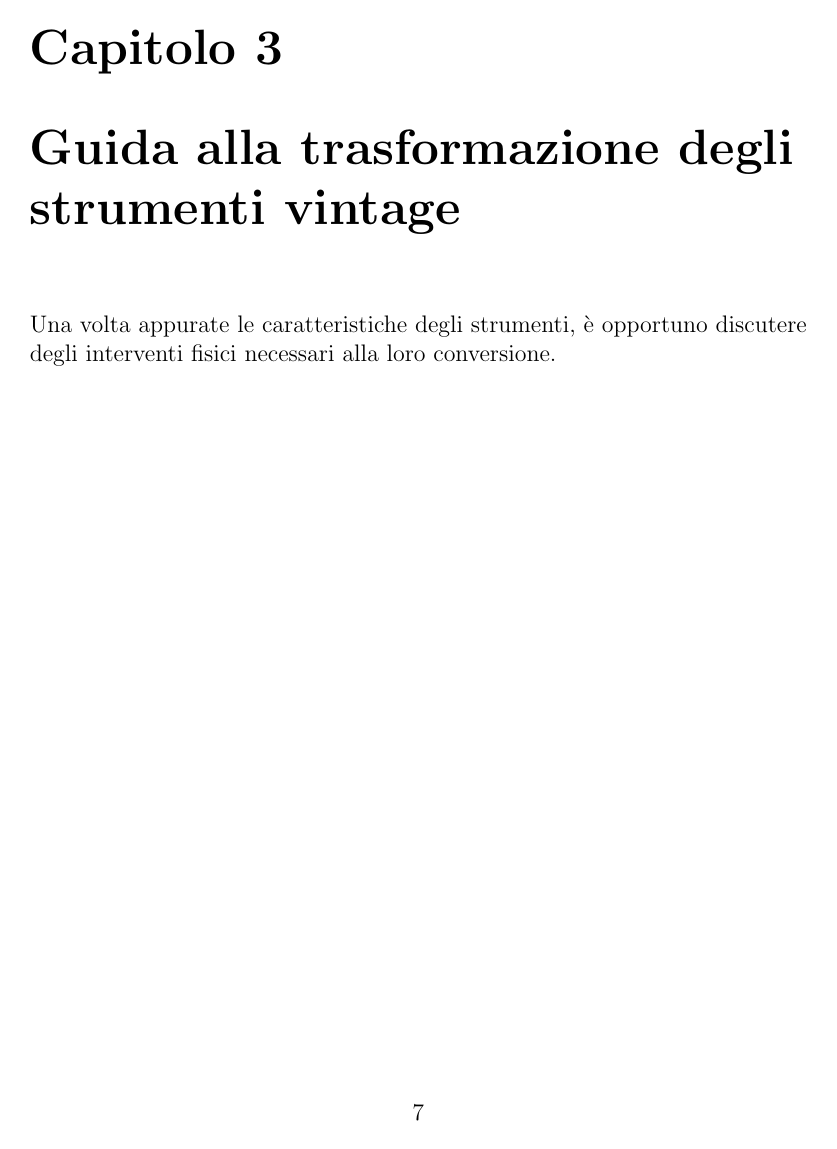
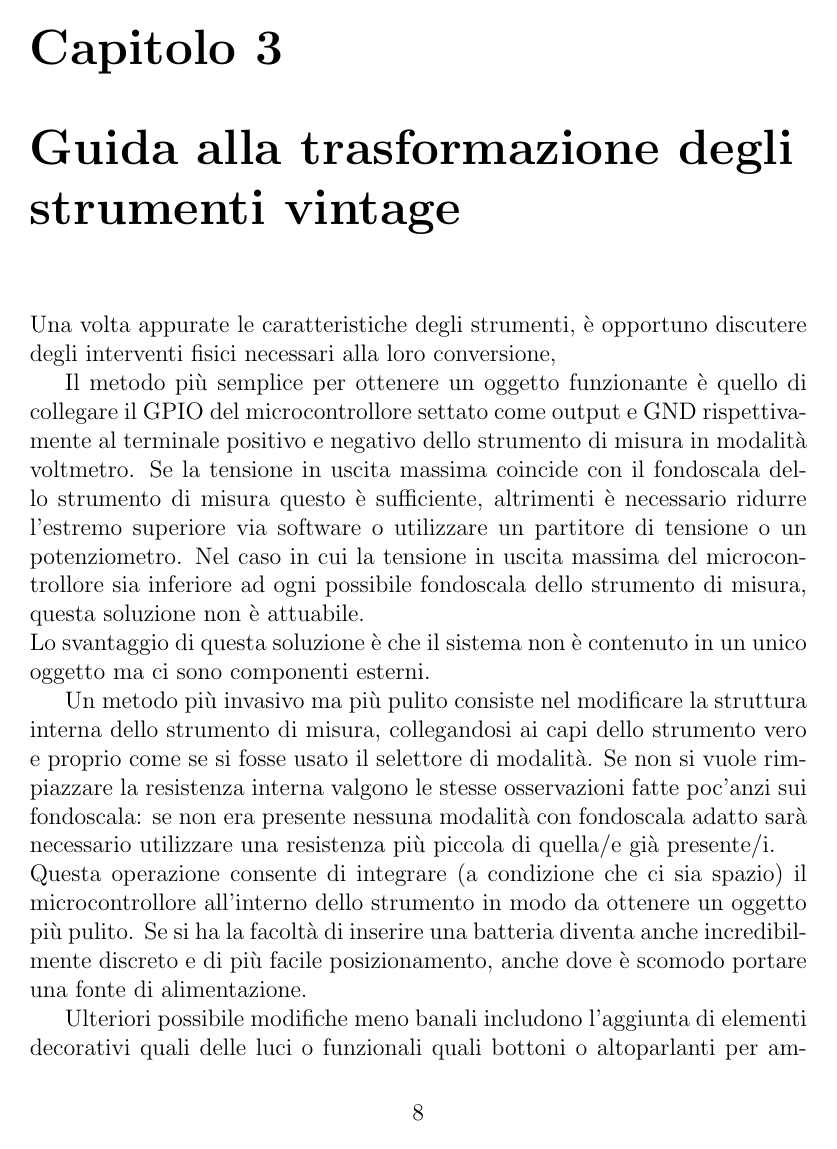
Before and after one commit to busolind/Tirocinio-Phys-Busolin, a LaTeX document (Tesi/Tesi.tex): page 8 of 19 before the commit and page 9 of 21 after it. Compiled offline with pdfLaTeX.

Commit message:
Capitolo guida da finire + mappature componenti

```diff
--- a/Tesi/Tesi.tex
+++ b/Tesi/Tesi.tex
@@ -184,4 +198,24 @@ settimana.
 \chapter{Guida alla trasformazione degli strumenti vintage}
-Una volta appurate le caratteristiche degli strumenti, è opportuno discutere degli interventi fisici necessari alla loro conversione.
+Una volta appurate le caratteristiche degli strumenti, è opportuno discutere degli interventi fisici necessari alla loro conversione,
+
+
+Il metodo più semplice per ottenere un oggetto funzionante è quello di collegare il GPIO del microcontrollore settato come output
+e GND rispettivamente al terminale positivo e negativo dello strumento di misura in modalità voltmetro. Se la tensione in uscita massima
+coincide con il fondoscala dello strumento di misura questo è sufficiente, altrimenti è necessario ridurre l'estremo superiore via software
+o utilizzare un partitore di tensione o un potenziometro. Nel caso in cui la tensione in uscita massima del microcontrollore sia inferiore
+ad ogni possibile fondoscala dello strumento di misura, questa soluzione non è attuabile. \\
+ Lo svantaggio di questa soluzione è che il sistema non è contenuto in un unico oggetto ma ci sono componenti esterni.
+
+Un metodo più invasivo ma più pulito consiste nel modificare la struttura interna dello strumento di misura, collegandosi ai capi dello
+strumento vero e proprio come se si fosse usato il selettore di modalità.
+Se non si vuole rimpiazzare la resistenza interna valgono le stesse osservazioni fatte poc'anzi sui fondoscala: se non era presente
+nessuna modalità con fondoscala adatto sarà necessario utilizzare una resistenza più piccola di quella/e già presente/i. \\ %Piccola?
+Questa operazione consente di integrare (a condizione che ci sia spazio) il microcontrollore all'interno dello strumento in modo da
+ottenere un oggetto più pulito. Se si ha la facoltà di inserire una batteria diventa anche incredibilmente discreto e di più facile
+posizionamento, anche dove è scomodo portare una fonte di alimentazione.
+
+Ulteriori possibile modifiche meno banali includono l'aggiunta di elementi decorativi quali delle luci o funzionali quali bottoni o altoparlanti
+per ampliare le possibilità di utilizzo. Un'altra possibilità di modifica ove possibile è la sostituzione dell'etichetta sotto all'ago
+
 
 \chapter{Use case}
```
Also changed, not shown: Tesi/Tesi.tex (26 more changed lines).
